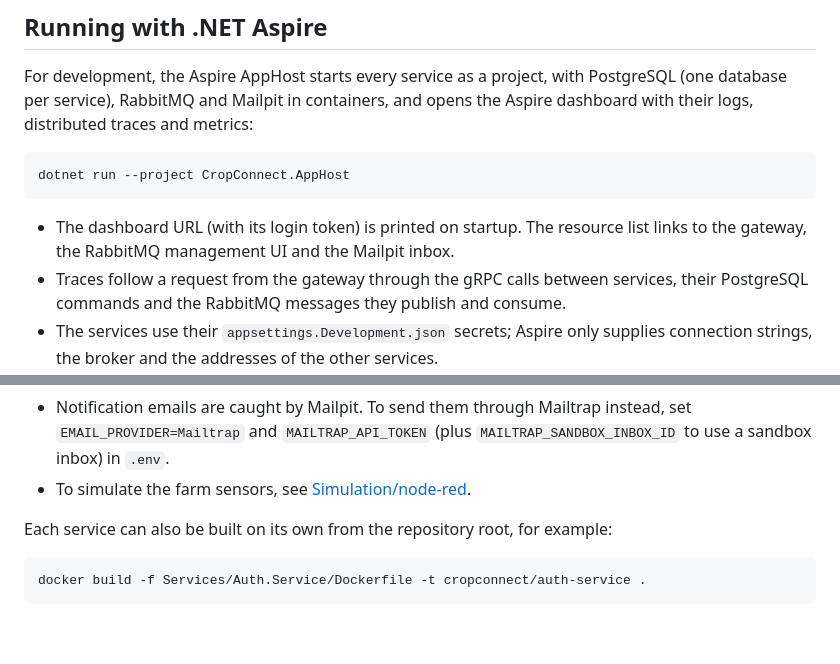
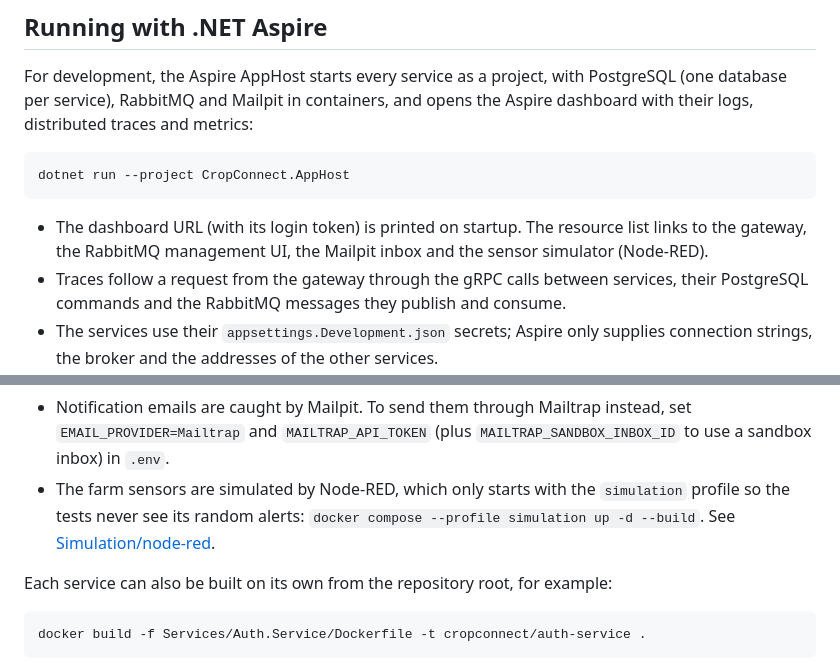
Before and after one commit to brndz1/CropConnect, a Markdown page: README.md, 2 parts joined by grey strips. Rendered like a GitHub page; blank space fills up the shorter version.

Commit message:
docs: Describe how to run the sensor simulator

````diff
--- a/README.md
+++ b/README.md
@@ -15,7 +15,7 @@ dotnet run --project CropConnect.AppHost
 ```
 
 - The dashboard URL (with its login token) is printed on startup. The resource list links to the gateway,
-  the RabbitMQ management UI and the Mailpit inbox.
+  the RabbitMQ management UI, the Mailpit inbox and the sensor simulator (Node-RED).
 - Traces follow a request from the gateway through the gRPC calls between services, their PostgreSQL
   commands and the RabbitMQ messages they publish and consume.
 - The services use their `appsettings.Development.json` secrets; Aspire only supplies connection strings,
@@ -64,7 +64,9 @@ also published on their own ports for development:
 - Data is kept in the `postgres-data` and `rabbitmq-data` volumes; `docker compose down -v` removes it.
 - Notification emails are caught by Mailpit. To send them through Mailtrap instead, set `EMAIL_PROVIDER=Mailtrap`
   and `MAILTRAP_API_TOKEN` (plus `MAILTRAP_SANDBOX_INBOX_ID` to use a sandbox inbox) in `.env`.
-- To simulate the farm sensors, see [Simulation/node-red](Simulation/node-red/README.md).
+- The farm sensors are simulated by Node-RED, which only starts with the `simulation` profile so the tests
+  never see its random alerts: `docker compose --profile simulation up -d --build`. See
+  [Simulation/node-red](Simulation/node-red/README.md).
 
 Each service can also be built on its own from the repository root, for example:
 
````
